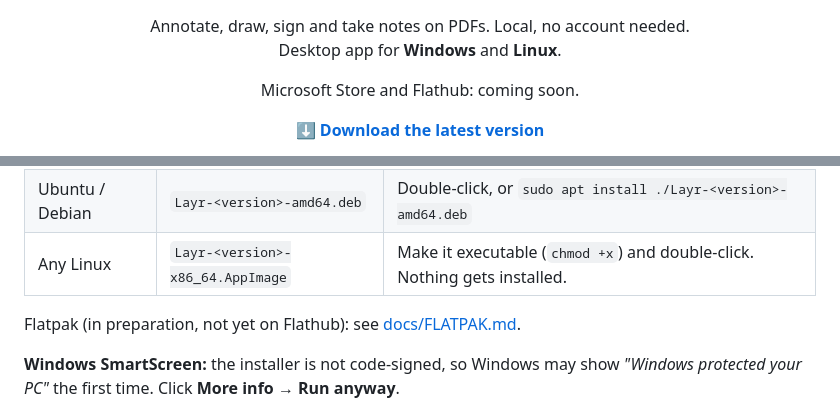
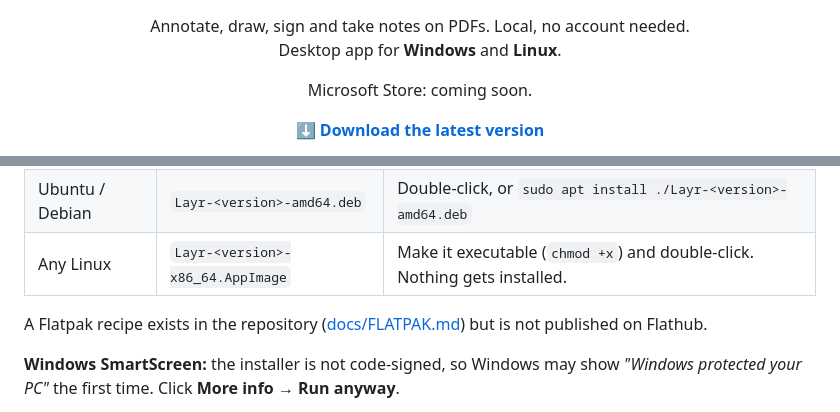
Before and after one commit to fxwfcvwqny-source/Layr, a Markdown page: README.md, 2 parts joined by grey strips. GitHub-like rendering.

Commit message:
docs: Flathub is not pursued, update README and FLATPAK notes
Co-Authored-By: Claude Sonnet 5.5 <noreply@anthropic.com>
Claude-Session: https://claude.ai/code/session_01TH5Uw2UjH6Lhb7f5CRJSUv

```diff
--- a/README.md
+++ b/README.md
@@ -4,7 +4,7 @@
 
 <p align="center">Annotate, draw, sign and take notes on PDFs. Local, no account needed.<br>Desktop app for <b>Windows</b> and <b>Linux</b>.</p>
 
-<p align="center">Microsoft Store and Flathub: coming soon.</p>
+<p align="center">Microsoft Store: coming soon.</p>
 
 <p align="center"><a href="https://github.com/fxwfcvwqny-source/Layr/releases/latest"><b>⬇ Download the latest version</b></a></p>
 
@@ -80,7 +80,7 @@ Download the file for your system from the [latest release](https://github.com/f
 | Ubuntu / Debian | `Layr-<version>-amd64.deb` | Double-click, or `sudo apt install ./Layr-<version>-amd64.deb` |
 | Any Linux | `Layr-<version>-x86_64.AppImage` | Make it executable (`chmod +x`) and double-click. Nothing gets installed. |
 
-Flatpak (in preparation, not yet on Flathub): see [docs/FLATPAK.md](docs/FLATPAK.md).
+A Flatpak recipe exists in the repository ([docs/FLATPAK.md](docs/FLATPAK.md)) but is not published on Flathub.
 
 **Windows SmartScreen:** the installer is not code-signed, so Windows may show *"Windows protected your PC"* the first time. Click **More info → Run anyway**.
 
```
Also changed, not shown: docs/FLATPAK.md (+1 -1 lines).
